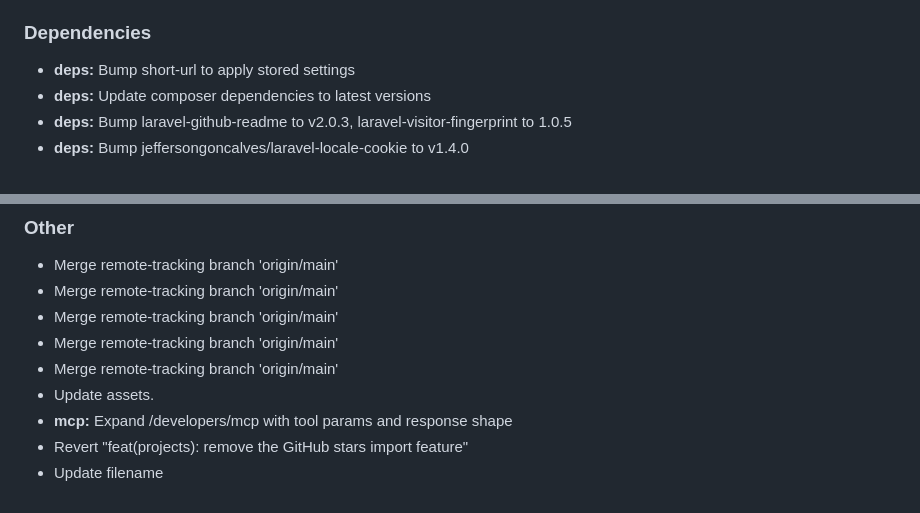
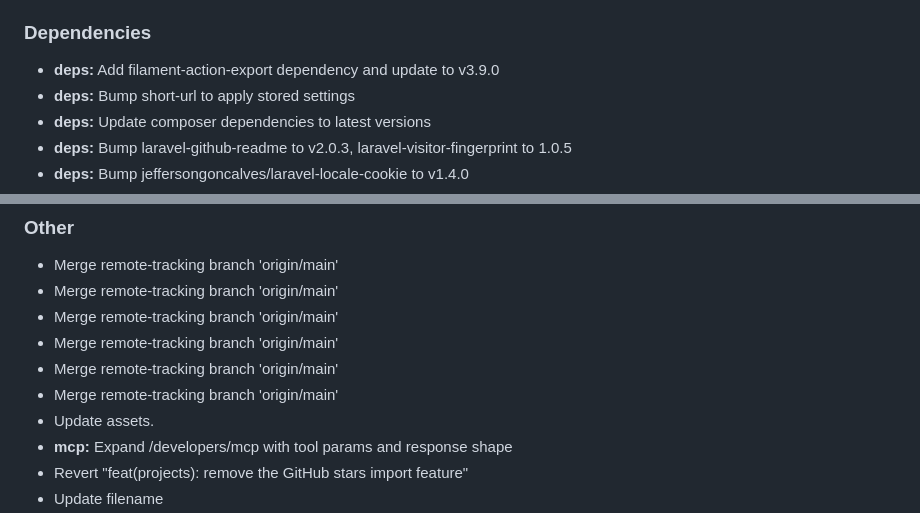
Before and after one commit to jeffersongoncalves/website, a Markdown page: CHANGELOG.md, 2 parts joined by grey strips. GitHub-like rendering.

Commit message:
Update CHANGELOG

```diff
--- a/CHANGELOG.md
+++ b/CHANGELOG.md
@@ -218,6 +218,7 @@ All notable changes to this project will be documented in this file.
 
 ### Dependencies
 
+- **deps:** Add filament-action-export dependency and update to v3.9.0
 - **deps:** Bump short-url to apply stored settings
 - **deps:** Update composer dependencies to latest versions
 - **deps:** Bump laravel-github-readme to v2.0.3, laravel-visitor-fingerprint to 1.0.5
@@ -525,6 +526,7 @@ All notable changes to this project will be documented in this file.
 - Merge remote-tracking branch 'origin/main'
 - Merge remote-tracking branch 'origin/main'
 - Merge remote-tracking branch 'origin/main'
+- Merge remote-tracking branch 'origin/main'
 - Update assets.
 - **mcp:** Expand /developers/mcp with tool params and response shape
 - Revert "feat(projects): remove the GitHub stars import feature"
```
